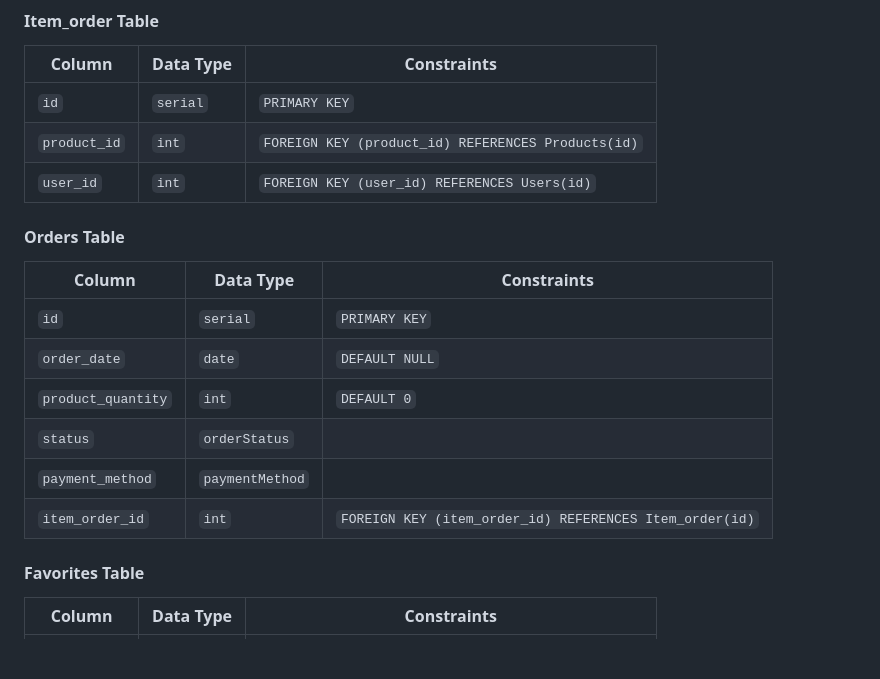
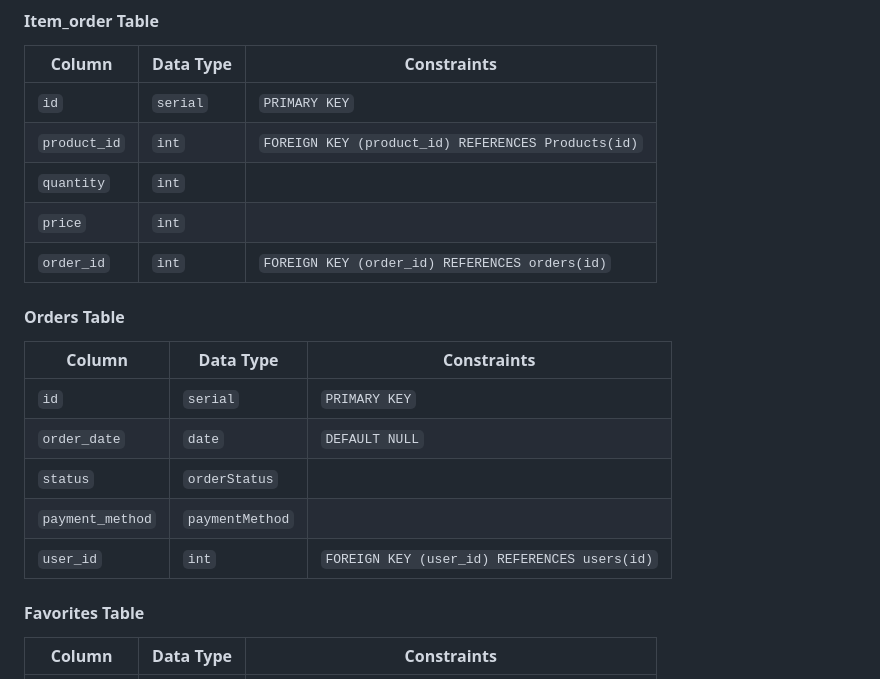
Before and after one commit to ElcioAngelo/TrabalhoTCC, a Markdown page: README.md, the part around the change. GitHub-like rendering; blank space fills up the shorter version.

Commit message:
alterações nas tabelas orders, item_order

```diff
--- a/README.md
+++ b/README.md
@@ -111,17 +111,18 @@ o estatus é alterado ("inativo", "ativo").
 |---------------|-------------------|--------------------------------------------|
 | `id`          | `serial`          | `PRIMARY KEY`                              |
 | `product_id`  | `int`             | `FOREIGN KEY (product_id) REFERENCES Products(id)` |
-| `user_id`     | `int`             | `FOREIGN KEY (user_id) REFERENCES Users(id)` |
+| `quantity`     | `int`             | 						 |
+| `price`	| `int`		    |						|
+| `order_id`	| `int`		    | `FOREIGN KEY (order_id) REFERENCES orders(id)` |
 
 #### Orders Table
 | Column            | Data Type         | Constraints                                |
 |-------------------|-------------------|--------------------------------------------|
 | `id`              | `serial`          | `PRIMARY KEY`                              |
 | `order_date`      | `date`            | `DEFAULT NULL`                             |
-| `product_quantity`| `int`             | `DEFAULT 0`                                |
 | `status`          | `orderStatus`     |                                            |
 | `payment_method`  | `paymentMethod`   |                                            |
-| `item_order_id`   | `int`             | `FOREIGN KEY (item_order_id) REFERENCES Item_order(id)` |
+| `user_id`	    | `int`		|`FOREIGN KEY (user_id) REFERENCES users(id)`|
 
 #### Favorites Table
 | Column        | Data Type         | Constraints                                |
```
